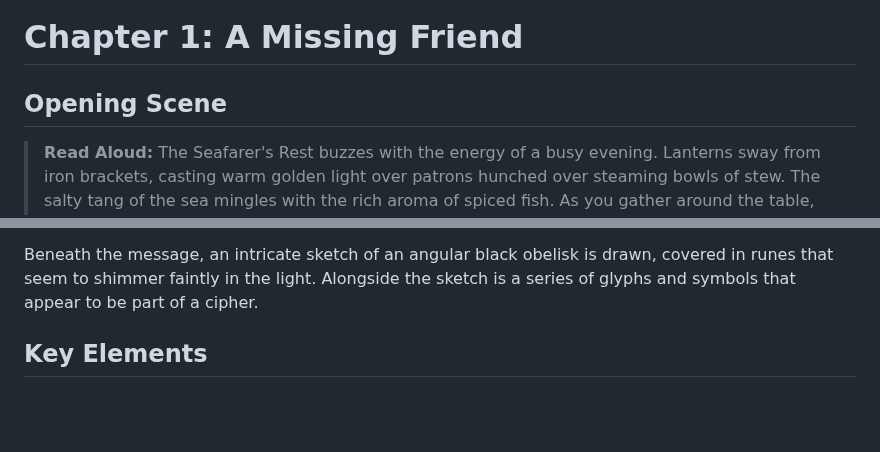
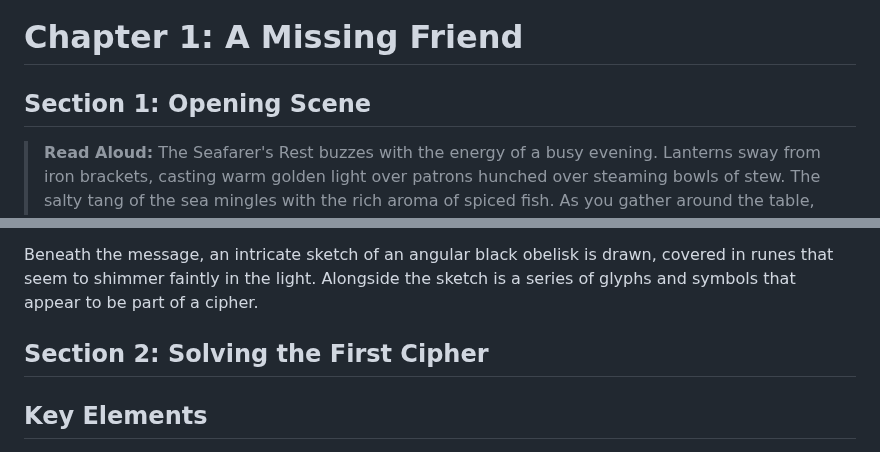
Before and after one commit to jameswolff96/moonshae-isles, a Markdown page: campaign/act1/chapter1.md, 2 parts joined by grey strips. Drawn GitHub-style; blank space fills up the shorter version.

Commit message:
Chapter 1 needs a section 2

```diff
--- a/campaign/act1/chapter1.md
+++ b/campaign/act1/chapter1.md
@@ -1,6 +1,6 @@
 # Chapter 1: A Missing Friend
 
-## Opening Scene
+## Section 1: Opening Scene
 
 > **Read Aloud:**
 > The Seafarer's Rest buzzes with the energy of a busy evening. Lanterns sway from iron brackets, casting warm golden light over patrons hunched over steaming bowls of stew. The salty tang of the sea mingles with the rich aroma of spiced fish. As you gather around the table, the absence of one chair feels heavier with every passing moment. The lively chatter of the inn fades into the background as you exchange glances, wondering where Eryndor might be.
@@ -21,6 +21,8 @@ The letter, sealed with a faintly glowing glyph in the shape of an angular black
 
 Beneath the message, an intricate sketch of an angular black obelisk is drawn, covered in runes that seem to shimmer faintly in the light. Alongside the sketch is a series of glyphs and symbols that appear to be part of a cipher.
 
+## Section 2: Solving the First Cipher
+
 ## Key Elements
 
 - **The Letter:** Players can inspect the letter and attempt to decipher the glyphs using Intelligence (Arcana, DC 12) or Intelligence (Investigation, DC 14) checks. Success reveals additional hints pointing to fey portals in the Moonshae Isles. Provide a physical handout with the sketch and glyphs to immerse the players.
```
